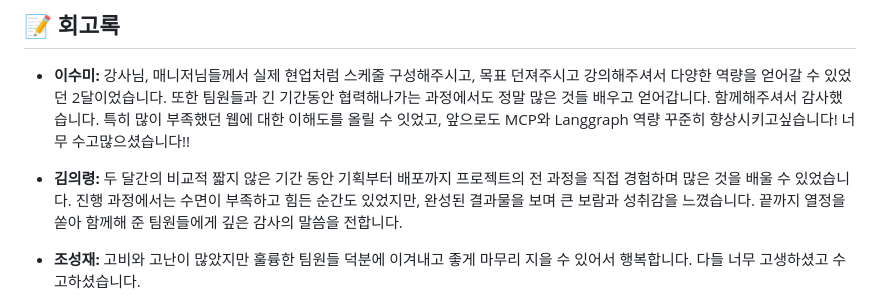
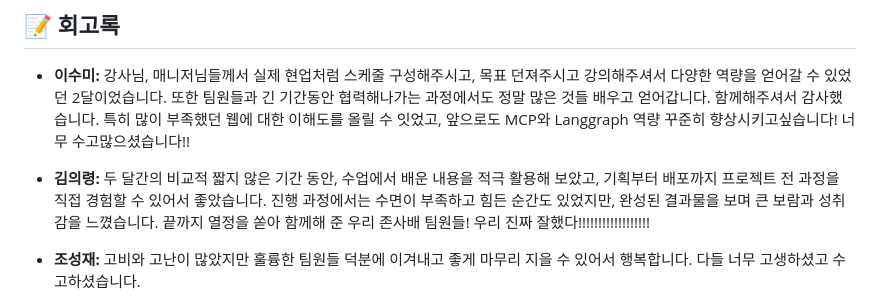
Before and after one commit to SKNETWORKS-FAMILY-AICAMP/SKN14-FINAL-3Team, a Markdown page: README.md, the part around the change. Drawn GitHub-style.

```diff
--- a/README.md
+++ b/README.md
@@ -612,7 +612,7 @@ LangGraph 기반 Supervisor-에이전트 구조에 맞춰 프롬프트를 재정
 ## 📝 회고록
 *   **이수미:** 강사님, 매니저님들께서 실제 현업처럼 스케줄 구성해주시고, 목표 던져주시고 강의해주셔서 다양한 역량을 얻어갈 수 있었던 2달이었습니다. 또한 팀원들과 긴 기간동안 협력해나가는 과정에서도 정말 많은 것들 배우고 얻어갑니다. 함께해주셔서 감사했습니다. 특히 많이 부족했던 웹에 대한 이해도를 올릴 수 잇었고, 앞으로도 MCP와 Langgraph 역량 꾸준히 향상시키고싶습니다! 너무 수고많으셨습니다!!
 
-*   **김의령:** 두 달간의 비교적 짧지 않은 기간 동안 기획부터 배포까지 프로젝트의 전 과정을 직접 경험하며 많은 것을 배울 수 있었습니다. 진행 과정에서는 수면이 부족하고 힘든 순간도 있었지만, 완성된 결과물을 보며 큰 보람과 성취감을 느꼈습니다. 끝까지 열정을 쏟아 함께해 준 팀원들에게 깊은 감사의 말씀을 전합니다.
+*   **김의령:** 두 달간의 비교적 짧지 않은 기간 동안, 수업에서 배운 내용을 적극 활용해 보았고, 기획부터 배포까지 프로젝트 전 과정을 직접 경험할 수 있어서 좋았습니다. 진행 과정에서는 수면이 부족하고 힘든 순간도 있었지만, 완성된 결과물을 보며 큰 보람과 성취감을 느꼈습니다. 끝까지 열정을 쏟아 함께해 준 우리 존사배 팀원들! 우리 진짜 잘했다!!!!!!!!!!!!!!!!!!
 
 *   **조성재:** 고비와 고난이 많았지만 훌륭한 팀원들 덕분에 이겨내고 좋게 마무리 지을 수 있어서 행복합니다. 다들 너무 고생하셨고 수고하셨습니다.
 
```
